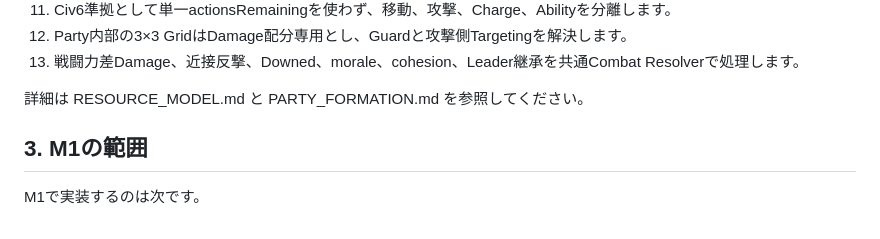
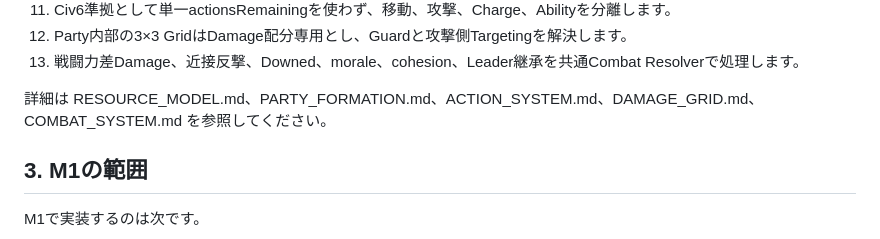
Before and after one commit to TomTomYoung/kingdom, a Markdown page: doc/HANDOFF.md, the part around the change. GitHub-like rendering.

Commit message:
docs: link combat specifications in handoff

```diff
--- a/doc/HANDOFF.md
+++ b/doc/HANDOFF.md
@@ -30,7 +30,7 @@ Phaser object、CharacterLayer.characters、BuildingLayer.buildingsをゲーム
 12. Party内部の3×3 GridはDamage配分専用とし、Guardと攻撃側Targetingを解決します。
 13. 戦闘力差Damage、近接反撃、Downed、morale、cohesion、Leader継承を共通Combat Resolverで処理します。
 
-詳細は RESOURCE_MODEL.md と PARTY_FORMATION.md を参照してください。
+詳細は RESOURCE_MODEL.md、PARTY_FORMATION.md、ACTION_SYSTEM.md、DAMAGE_GRID.md、COMBAT_SYSTEM.md を参照してください。
 
 ## 3. M1の範囲
 
```
